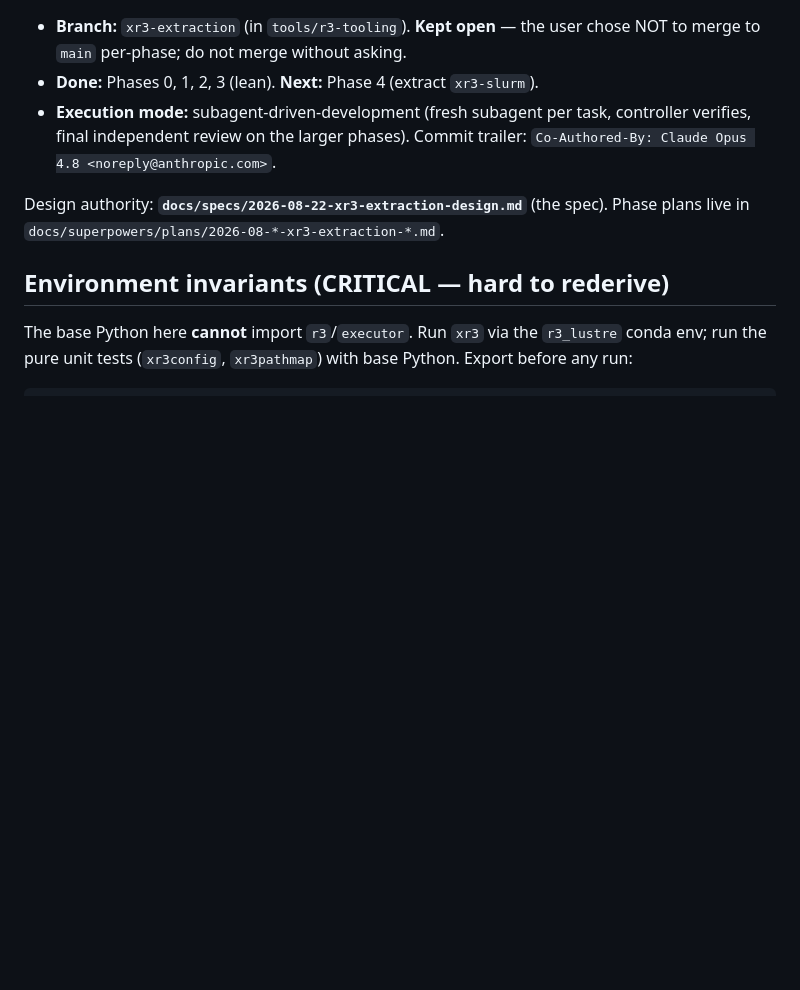
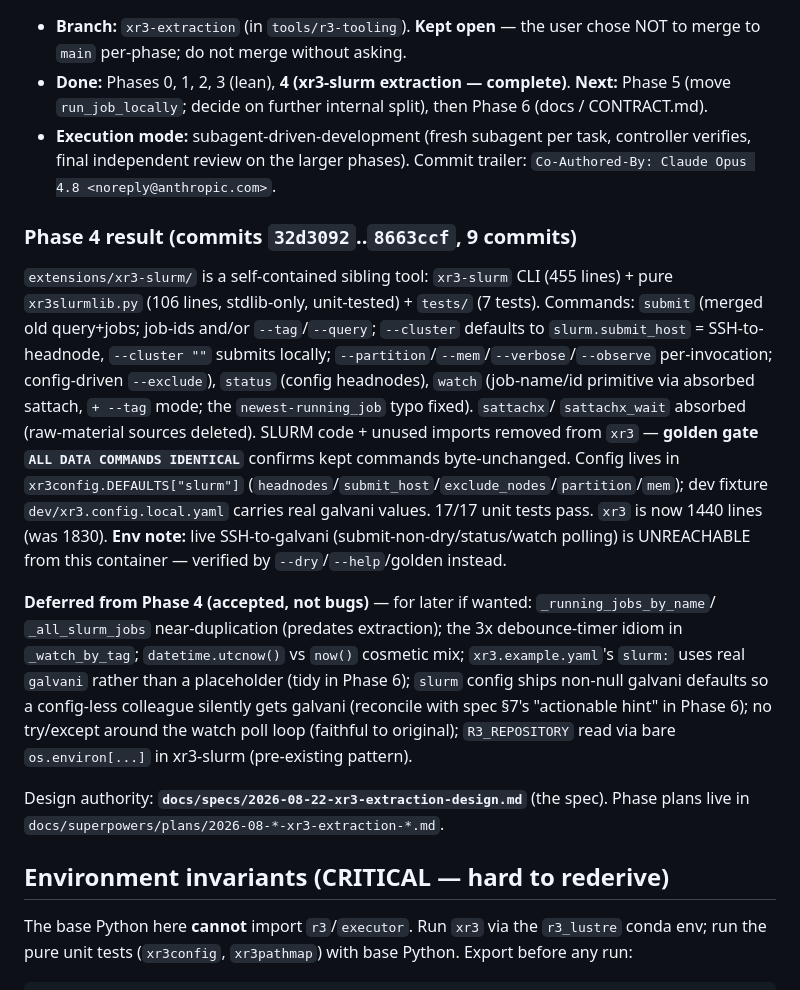
Before and after one commit to matthias-k/r3-tooling, a Markdown page: docs/superpowers/HANDOFF-xr3-extraction.md, the part around one of its changes. Drawn GitHub-style; blank space fills up the shorter version.

Commit message:
docs: mark Phase 4 (xr3-slurm) complete in handoff; Phase 5 next
Co-Authored-By: Claude Opus 4.8 <noreply@anthropic.com>

```diff
--- a/docs/superpowers/HANDOFF-xr3-extraction.md
+++ b/docs/superpowers/HANDOFF-xr3-extraction.md
@@ -6,9 +6,33 @@ Resume state for the xr3 extraction/cleanup work. Read this first after a contex
 
 - **Branch:** `xr3-extraction` (in `tools/r3-tooling`). **Kept open** — the user chose NOT to merge
   to `main` per-phase; do not merge without asking.
-- **Done:** Phases 0, 1, 2, 3 (lean). **Next:** Phase 4 (extract `xr3-slurm`).
+- **Done:** Phases 0, 1, 2, 3 (lean), **4 (xr3-slurm extraction — complete)**. **Next:** Phase 5 (move
+  `run_job_locally`; decide on further internal split), then Phase 6 (docs / CONTRACT.md).
 - **Execution mode:** subagent-driven-development (fresh subagent per task, controller verifies,
   final independent review on the larger phases). Commit trailer: `Co-Authored-By: Claude Opus 4.8 <noreply@anthropic.com>`.
+
+### Phase 4 result (commits `32d3092`..`8663ccf`, 9 commits)
+
+`extensions/xr3-slurm/` is a self-contained sibling tool: `xr3-slurm` CLI (455 lines) + pure
+`xr3slurmlib.py` (106 lines, stdlib-only, unit-tested) + `tests/` (7 tests). Commands: `submit`
+(merged old query+jobs; job-ids and/or `--tag`/`--query`; `--cluster` defaults to `slurm.submit_host`
+= SSH-to-headnode, `--cluster ""` submits locally; `--partition`/`--mem`/`--verbose`/`--observe`
+per-invocation; config-driven `--exclude`), `status` (config headnodes), `watch` (job-name/id
+primitive via absorbed sattach, `+ --tag` mode; the `newest-running_job` typo fixed). `sattachx`/
+`sattachx_wait` absorbed (raw-material sources deleted). SLURM code + unused imports removed from
+`xr3` — **golden gate `ALL DATA COMMANDS IDENTICAL`** confirms kept commands byte-unchanged. Config
+lives in `xr3config.DEFAULTS["slurm"]` (`headnodes`/`submit_host`/`exclude_nodes`/`partition`/`mem`);
+dev fixture `dev/xr3.config.local.yaml` carries real galvani values. 17/17 unit tests pass. `xr3` is
+now 1440 lines (was 1830). **Env note:** live SSH-to-galvani (submit-non-dry/status/watch polling)
+is UNREACHABLE from this container — verified by `--dry`/`--help`/golden instead.
+
+**Deferred from Phase 4 (accepted, not bugs)** — for later if wanted: `_running_jobs_by_name`/
+`_all_slurm_jobs` near-duplication (predates extraction); the 3x debounce-timer idiom in
+`_watch_by_tag`; `datetime.utcnow()` vs `now()` cosmetic mix; `xr3.example.yaml`'s `slurm:` uses real
+`galvani` rather than a placeholder (tidy in Phase 6); `slurm` config ships non-null galvani defaults
+so a config-less colleague silently gets galvani (reconcile with spec §7's "actionable hint" in Phase 6);
+no try/except around the watch poll loop (faithful to original); `R3_REPOSITORY` read via bare
+`os.environ[...]` in xr3-slurm (pre-existing pattern).
 
 Design authority: **`docs/specs/2026-08-22-xr3-extraction-design.md`** (the spec). Phase plans live in
 `docs/superpowers/plans/2026-08-*-xr3-extraction-*.md`.
```
Also changed, not shown: other parts of docs/superpowers/HANDOFF-xr3-extraction.md (+1 -1 lines).
